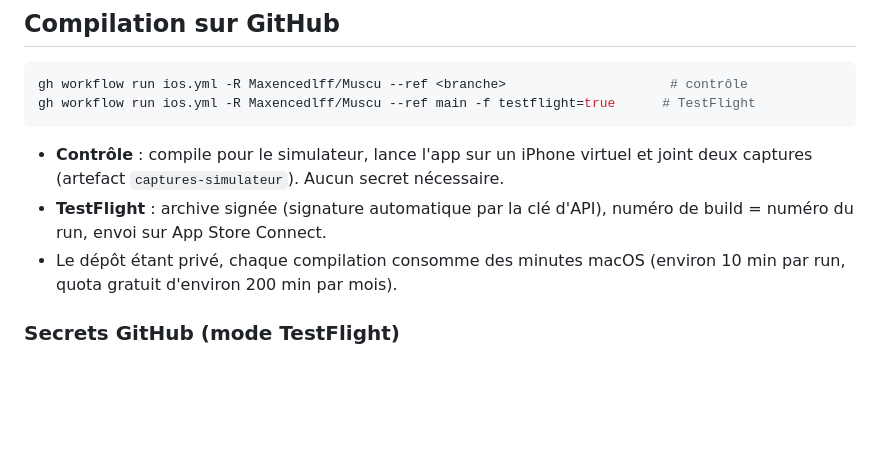
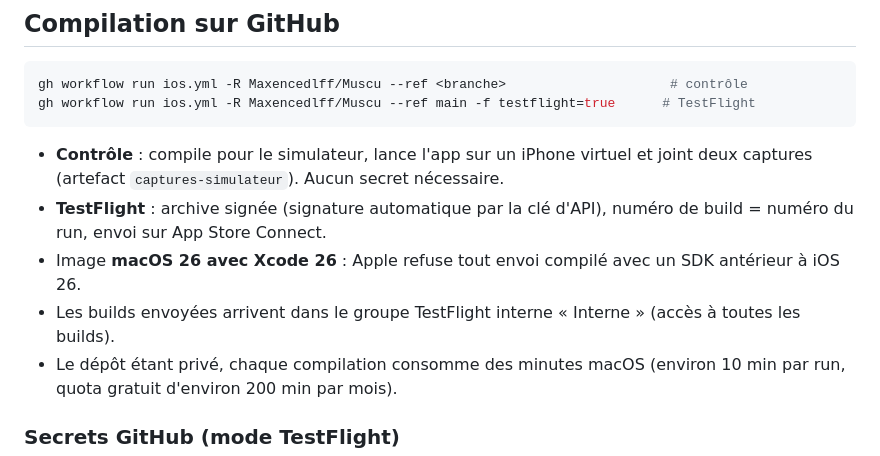
Before and after one commit to Maxencedlff/Muscu, a Markdown page: IOS.md, the part around the change. GitHub-like rendering; blank space fills up the shorter version.

Commit message:
IOS.md : macOS 26 / Xcode 26 et groupe TestFlight interne
Co-Authored-By: Claude Opus 5.5 <noreply@anthropic.com>

```diff
--- a/IOS.md
+++ b/IOS.md
@@ -63,6 +63,8 @@ gh workflow run ios.yml -R Maxencedlff/Muscu --ref main -f testflight=true
   captures (artefact `captures-simulateur`). Aucun secret nécessaire.
 - **TestFlight** : archive signée (signature automatique par la clé d'API), numéro de build =
   numéro du run, envoi sur App Store Connect.
+- Image **macOS 26 avec Xcode 26** : Apple refuse tout envoi compilé avec un SDK antérieur à iOS 26.
+- Les builds envoyées arrivent dans le groupe TestFlight interne « Interne » (accès à toutes les builds).
 - Le dépôt étant privé, chaque compilation consomme des minutes macOS (environ 10 min par run,
   quota gratuit d'environ 200 min par mois).
 
```
